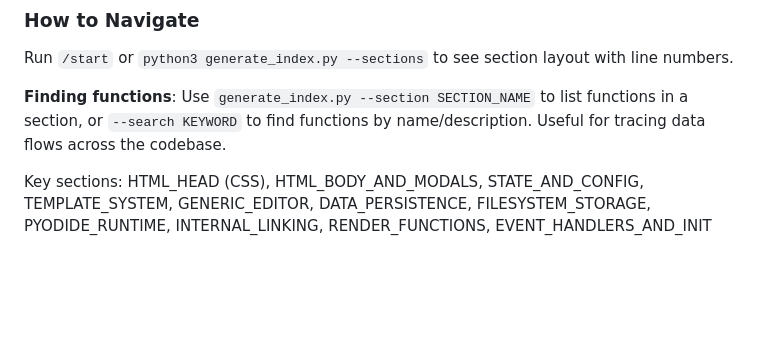
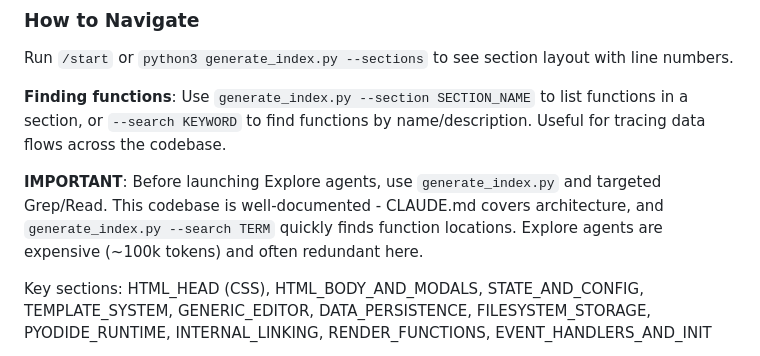
Before and after one commit to davidcpage/research-notebook, a Markdown page: CLAUDE.md, the part around the change. GitHub-like rendering; blank space fills up the shorter version.

Commit message:
Add note to prefer generate_index.py over Explore agents
The codebase is well-documented enough that targeted searches are
more efficient than launching expensive Explore agents.

🤖 Generated with [Claude Code](https://claude.com/claude-code)

Co-Authored-By: Claude Opus 4.5 <noreply@anthropic.com>

```diff
--- a/CLAUDE.md
+++ b/CLAUDE.md
@@ -11,6 +11,8 @@ This file provides guidance to Claude Code (claude.ai/code) when working with co
 Run `/start` or `python3 generate_index.py --sections` to see section layout with line numbers.
 
 **Finding functions**: Use `generate_index.py --section SECTION_NAME` to list functions in a section, or `--search KEYWORD` to find functions by name/description. Useful for tracing data flows across the codebase.
+
+**IMPORTANT**: Before launching Explore agents, use `generate_index.py` and targeted Grep/Read. This codebase is well-documented - CLAUDE.md covers architecture, and `generate_index.py --search TERM` quickly finds function locations. Explore agents are expensive (~100k tokens) and often redundant here.
 
 Key sections: HTML_HEAD (CSS), HTML_BODY_AND_MODALS, STATE_AND_CONFIG, TEMPLATE_SYSTEM, GENERIC_EDITOR,
 DATA_PERSISTENCE, FILESYSTEM_STORAGE, PYODIDE_RUNTIME, INTERNAL_LINKING, RENDER_FUNCTIONS, EVENT_HANDLERS_AND_INIT
```
